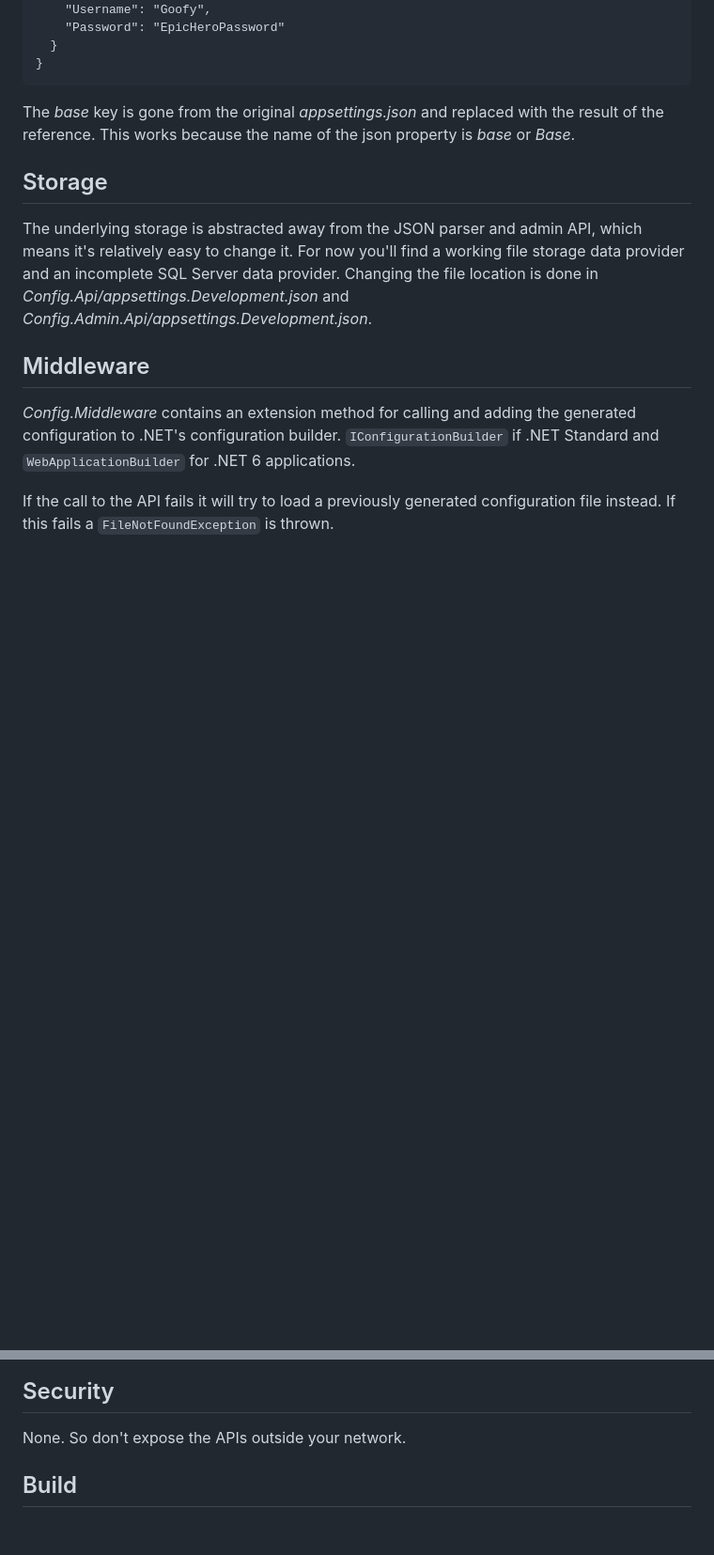
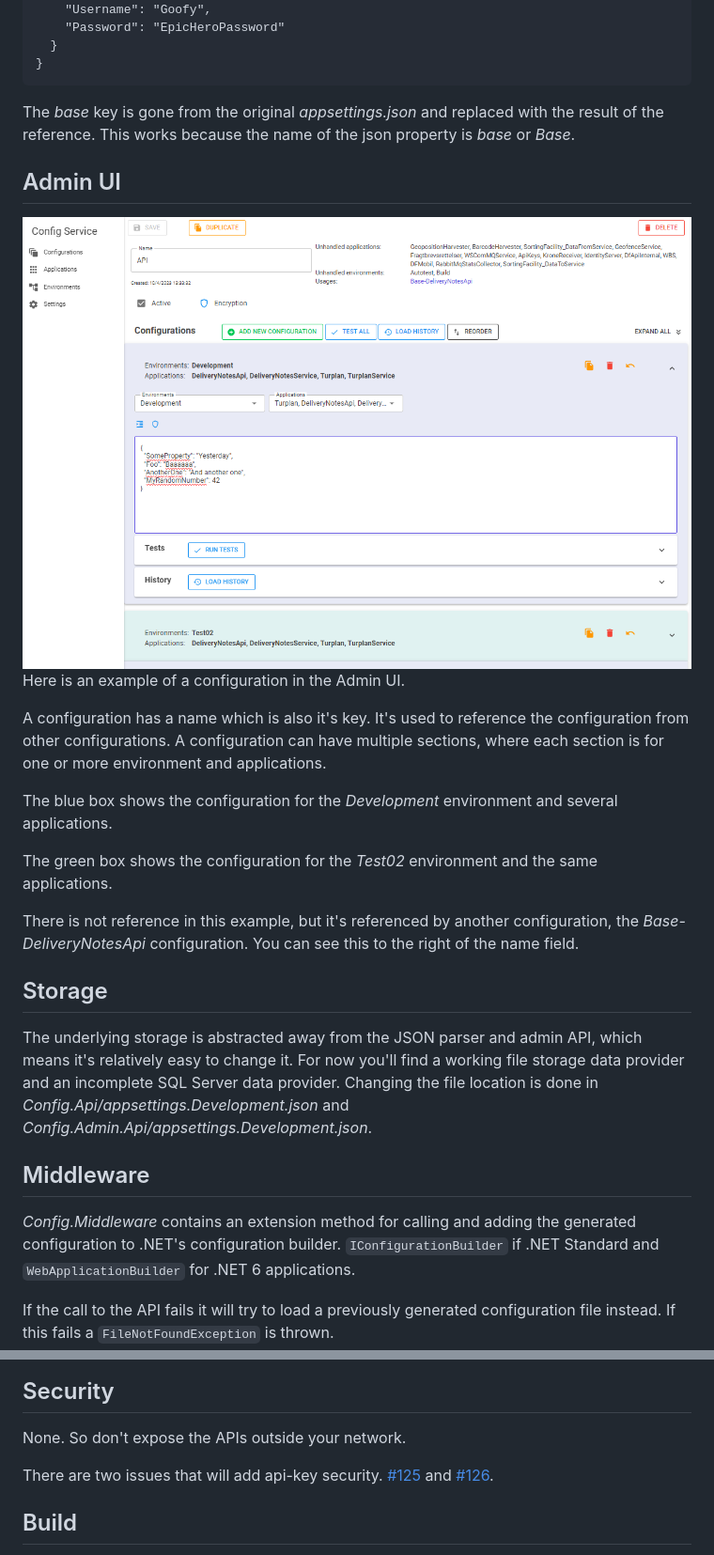
Before and after one commit to poteb/ConfigurationService, a Markdown page: README.md, 2 parts joined by grey strips. Shown: that part at 94% size. GitHub-like rendering; pictures changed too: documentation/AdminUi1.png (added); blank space fills up the shorter version.

Commit message:
Documentation

```diff
--- a/README.md
+++ b/README.md
@@ -228,6 +234,18 @@ which results in
 The *base* key is gone from the original *appsettings.json* and replaced with the result of the reference.
 This works because the name of the json property is *base* or *Base*.
 
+## Admin UI
+![Basic usage](/documentation/AdminUi1.png)
+Here is an example of a configuration in the Admin UI.
+
+A configuration has a name which is also it's key. It's used to reference the configuration from other configurations. A configuration can have multiple sections, where each section is for one or more environment and applications.
+
+The blue box shows the configuration for the *Development* environment and several applications.
+
+The green box shows the configuration for the *Test02* environment and the same applications.
+
+There is not reference in this example, but it's referenced by another configuration, the *Base-DeliveryNotesApi* configuration. You can see this to the right of the name field.
+
 ## Storage
 The underlying storage is abstracted away from the JSON parser and admin API, which means it's relatively easy to change it. For now you'll find a working file storage data provider and an incomplete SQL Server data provider. Changing the file location is done in *Config.Api/appsettings.Development.json* and *Config.Admin.Api/appsettings.Development.json*.
 
@@ -239,5 +257,7 @@ If the call to the API fails it will try to load a previously generated configur
 ## Security
 None. So don't expose the APIs outside your network.
 
+There are two issues that will add api-key security. [#125](https://github.com/poteb/ConfigurationService/issues/125) and [#126](https://github.com/poteb/ConfigurationService/issues/126).
+
 ## Build
 There is no build pipeline set up for this repository. This is because it's not just a nuget package but multiple full-blown applications.
```
Also changed, not shown: other parts of README.md (+13 -7 lines).
